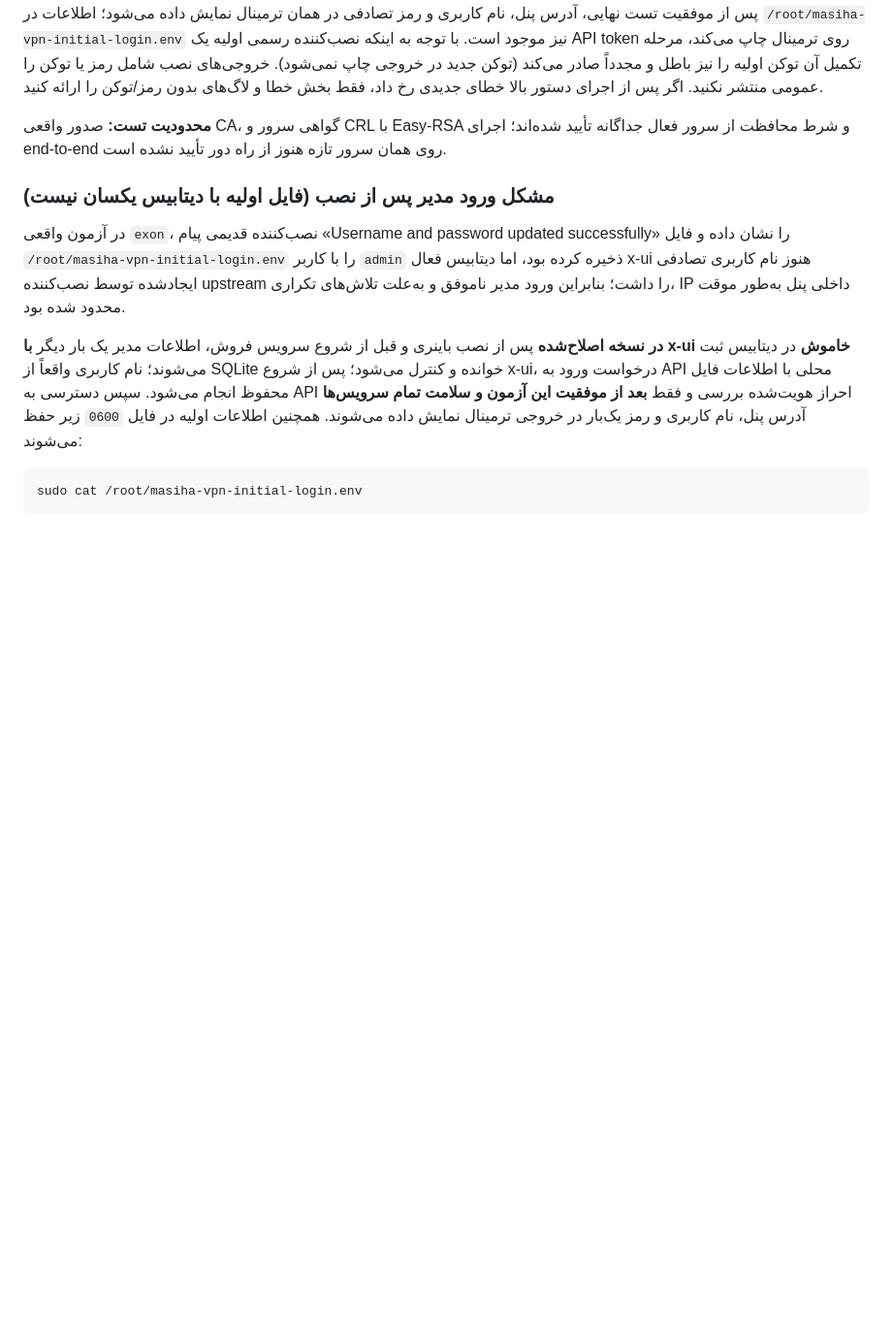
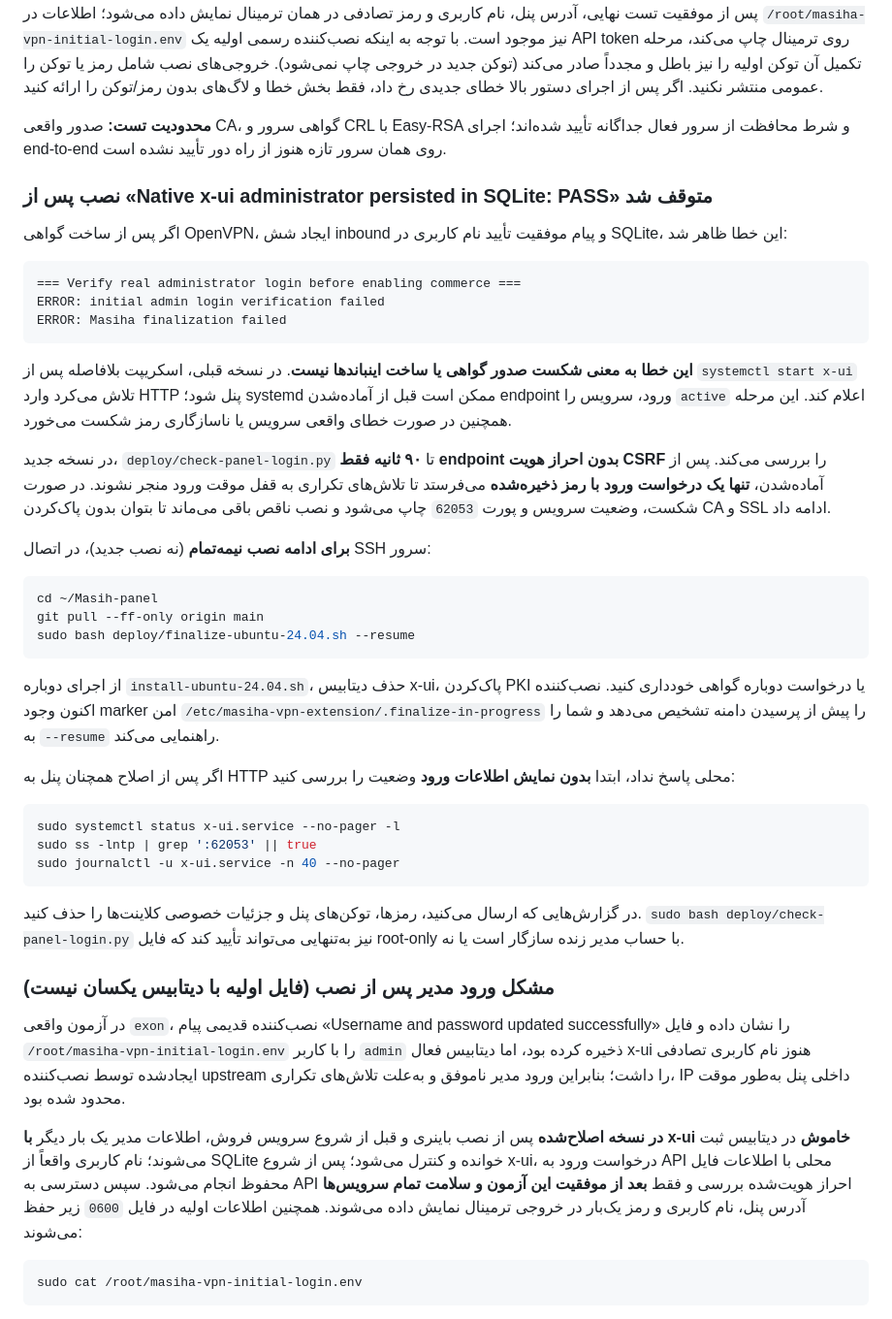
Before and after one commit to masiweb/Masih-panel, a Markdown page: docs/INSTALL_NEW_SERVER_FA.md, the part around the change. Shown at 97% size. GitHub-like rendering; blank space fills up the shorter version.

Commit message:
docs(install): safe resume for real-login readiness failure after Xray presets, preserving OpenVPN PKI and SSL

````diff
--- a/docs/INSTALL_NEW_SERVER_FA.md
+++ b/docs/INSTALL_NEW_SERVER_FA.md
@@ -78,6 +78,40 @@ sudo bash deploy/finalize-ubuntu-24.04.sh --resume
 پس از موفقیت تست نهایی، آدرس پنل، نام کاربری و رمز تصادفی در همان ترمینال نمایش داده می‌شود؛ اطلاعات در `/root/masiha-vpn-initial-login.env` نیز موجود است. با توجه به اینکه نصب‌کننده رسمی اولیه یک API token روی ترمینال چاپ می‌کند، مرحله تکمیل آن توکن اولیه را نیز باطل و مجدداً صادر می‌کند (توکن جدید در خروجی چاپ نمی‌شود). خروجی‌های نصب شامل رمز یا توکن را عمومی منتشر نکنید. اگر پس از اجرای دستور بالا خطای جدیدی رخ داد، فقط بخش خطا و لاگ‌های بدون رمز/توکن را ارائه کنید.
 
 **محدودیت تست:** صدور واقعی CA، گواهی سرور و CRL با Easy-RSA و شرط محافظت از سرور فعال جداگانه تأیید شده‌اند؛ اجرای end-to-end روی همان سرور تازه هنوز از راه دور تأیید نشده است.
+
+### نصب پس از «Native x-ui administrator persisted in SQLite: PASS» متوقف شد
+
+اگر پس از ساخت گواهی OpenVPN، ایجاد شش inbound و پیام موفقیت تأیید نام کاربری در SQLite، این خطا ظاهر شد:
+
+```text
+=== Verify real administrator login before enabling commerce ===
+ERROR: initial admin login verification failed
+ERROR: Masiha finalization failed
+```
+
+**این خطا به معنی شکست صدور گواهی یا ساخت اینباندها نیست**. در نسخه قبلی، اسکریپت بلافاصله پس از `systemctl start x-ui` تلاش می‌کرد وارد HTTP پنل شود؛ systemd ممکن است قبل از آماده‌شدن endpoint ورود، سرویس را `active` اعلام کند. این مرحله همچنین در صورت خطای واقعی سرویس یا ناسازگاری رمز شکست می‌خورد.
+
+در نسخه جدید، `deploy/check-panel-login.py` تا **۹۰ ثانیه فقط endpoint بدون احراز هویت CSRF** را بررسی می‌کند. پس از آماده‌شدن، **تنها یک درخواست ورود با رمز ذخیره‌شده** می‌فرستد تا تلاش‌های تکراری به قفل موقت ورود منجر نشوند. در صورت شکست، وضعیت سرویس و پورت `62053` چاپ می‌شود و نصب ناقص باقی می‌ماند تا بتوان بدون پاک‌کردن CA و SSL ادامه داد.
+
+**برای ادامه نصب نیمه‌تمام** (نه نصب جدید)، در اتصال SSH سرور:
+
+```bash
+cd ~/Masih-panel
+git pull --ff-only origin main
+sudo bash deploy/finalize-ubuntu-24.04.sh --resume
+```
+
+از اجرای دوباره `install-ubuntu-24.04.sh`، حذف دیتابیس x-ui، پاک‌کردن PKI یا درخواست دوباره گواهی خودداری کنید. نصب‌کننده اکنون وجود marker امن `/etc/masiha-vpn-extension/.finalize-in-progress` را پیش از پرسیدن دامنه تشخیص می‌دهد و شما را به `--resume` راهنمایی می‌کند.
+
+اگر پس از اصلاح همچنان پنل به HTTP محلی پاسخ نداد، ابتدا **بدون نمایش اطلاعات ورود** وضعیت را بررسی کنید:
+
+```bash
+sudo systemctl status x-ui.service --no-pager -l
+sudo ss -lntp | grep ':62053' || true
+sudo journalctl -u x-ui.service -n 40 --no-pager
+```
+
+در گزارش‌هایی که ارسال می‌کنید، رمزها، توکن‌های پنل و جزئیات خصوصی کلاینت‌ها را حذف کنید. `sudo bash deploy/check-panel-login.py` نیز به‌تنهایی می‌تواند تأیید کند که فایل root-only با حساب مدیر زنده سازگار است یا نه.
 
 ### مشکل ورود مدیر پس از نصب (فایل اولیه با دیتابیس یکسان نیست)
 
````
